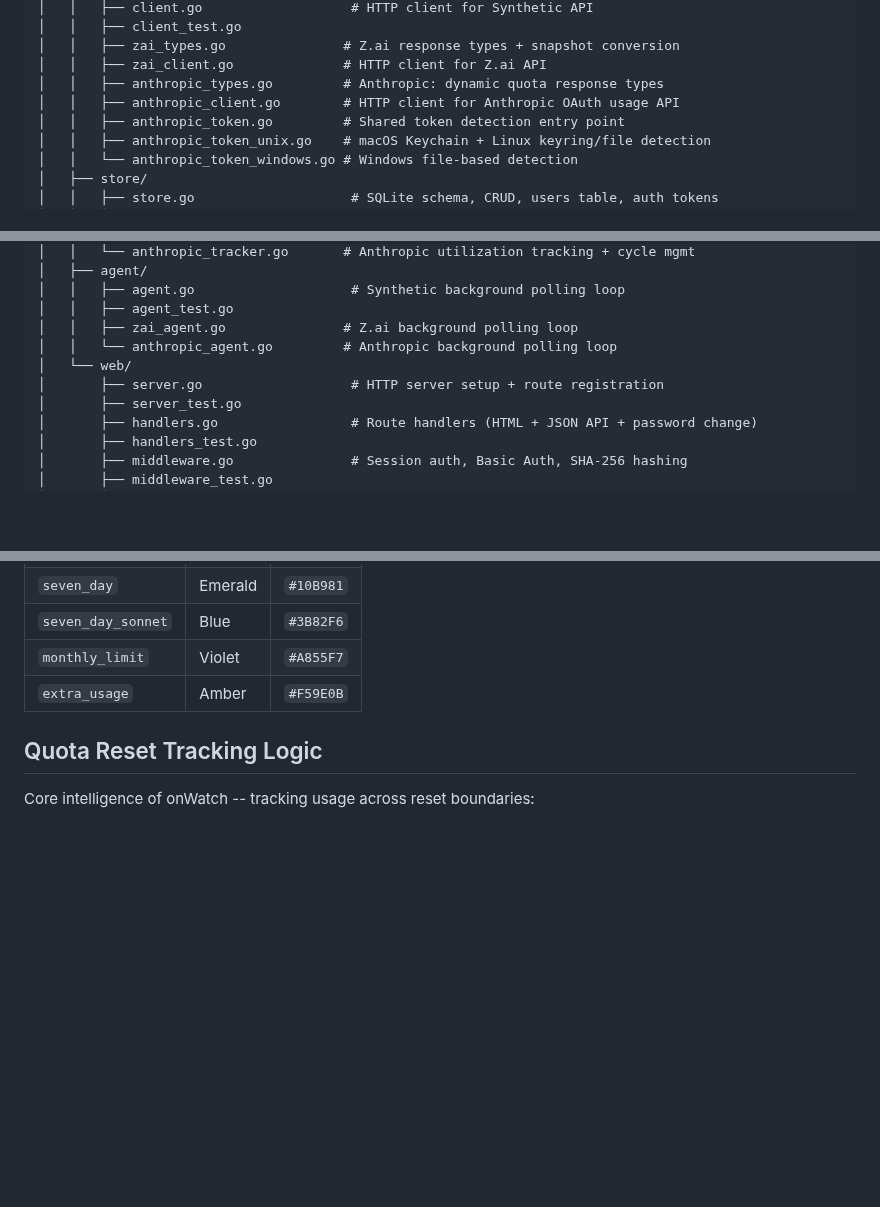
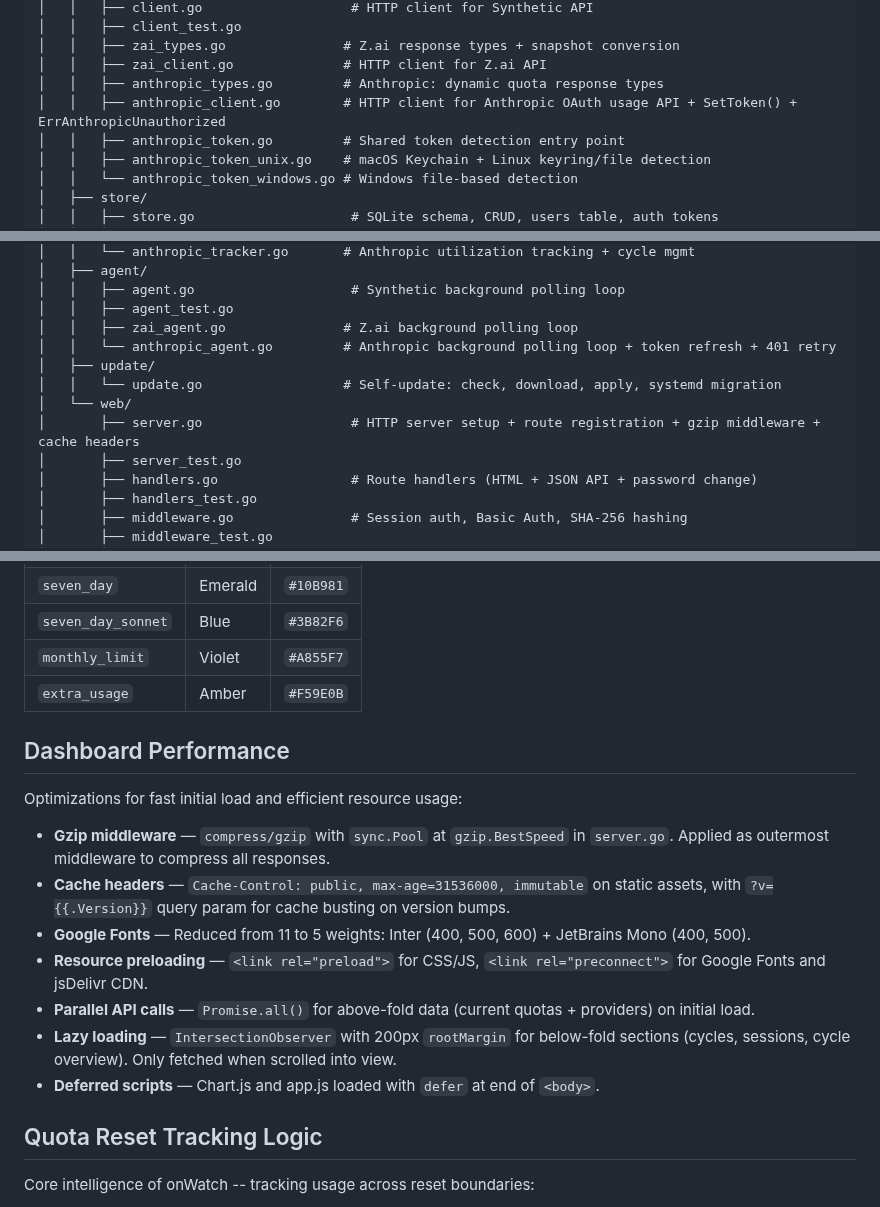
Before and after one commit to onllm-dev/onWatch, a Markdown page: CLAUDE.md, 3 parts joined by grey strips. Rendered like a GitHub page; blank space fills up the shorter version.

```diff
--- a/CLAUDE.md
+++ b/CLAUDE.md
@@ -98,7 +98,7 @@ onwatch/
 │   │   ├── zai_types.go               # Z.ai response types + snapshot conversion
 │   │   ├── zai_client.go              # HTTP client for Z.ai API
 │   │   ├── anthropic_types.go         # Anthropic: dynamic quota response types
-│   │   ├── anthropic_client.go        # HTTP client for Anthropic OAuth usage API
+│   │   ├── anthropic_client.go        # HTTP client for Anthropic OAuth usage API + SetToken() + ErrAnthropicUnauthorized
 │   │   ├── anthropic_token.go         # Shared token detection entry point
 │   │   ├── anthropic_token_unix.go    # macOS Keychain + Linux keyring/file detection
 │   │   └── anthropic_token_windows.go # Windows file-based detection
@@ -118,9 +118,11 @@ onwatch/
 │   │   ├── agent.go                    # Synthetic background polling loop
 │   │   ├── agent_test.go
 │   │   ├── zai_agent.go               # Z.ai background polling loop
-│   │   └── anthropic_agent.go         # Anthropic background polling loop
+│   │   └── anthropic_agent.go         # Anthropic background polling loop + token refresh + 401 retry
+│   ├── update/
+│   │   └── update.go                  # Self-update: check, download, apply, systemd migration
 │   └── web/
-│       ├── server.go                   # HTTP server setup + route registration
+│       ├── server.go                   # HTTP server setup + route registration + gzip middleware + cache headers
 │       ├── server_test.go
 │       ├── handlers.go                 # Route handlers (HTML + JSON API + password change)
 │       ├── handlers_test.go
@@ -506,6 +542,18 @@ See `design-system/onwatch/pages/dashboard.md` for dashboard-specific layout.
 | `monthly_limit` | Violet | `#A855F7` |
 | `extra_usage` | Amber | `#F59E0B` |
 
+## Dashboard Performance
+
+Optimizations for fast initial load and efficient resource usage:
+
+- **Gzip middleware** — `compress/gzip` with `sync.Pool` at `gzip.BestSpeed` in `server.go`. Applied as outermost middleware to compress all responses.
+- **Cache headers** — `Cache-Control: public, max-age=31536000, immutable` on static assets, with `?v={{.Version}}` query param for cache busting on version bumps.
+- **Google Fonts** — Reduced from 11 to 5 weights: Inter (400, 500, 600) + JetBrains Mono (400, 500).
+- **Resource preloading** — `<link rel="preload">` for CSS/JS, `<link rel="preconnect">` for Google Fonts and jsDelivr CDN.
+- **Parallel API calls** — `Promise.all()` for above-fold data (current quotas + providers) on initial load.
+- **Lazy loading** — `IntersectionObserver` with 200px `rootMargin` for below-fold sections (cycles, sessions, cycle overview). Only fetched when scrolled into view.
+- **Deferred scripts** — Chart.js and app.js loaded with `defer` at end of `<body>`.
+
 ## Quota Reset Tracking Logic
 
 Core intelligence of onWatch -- tracking usage across reset boundaries:
```
Also changed, not shown: other parts of CLAUDE.md (+34 -0 lines).
